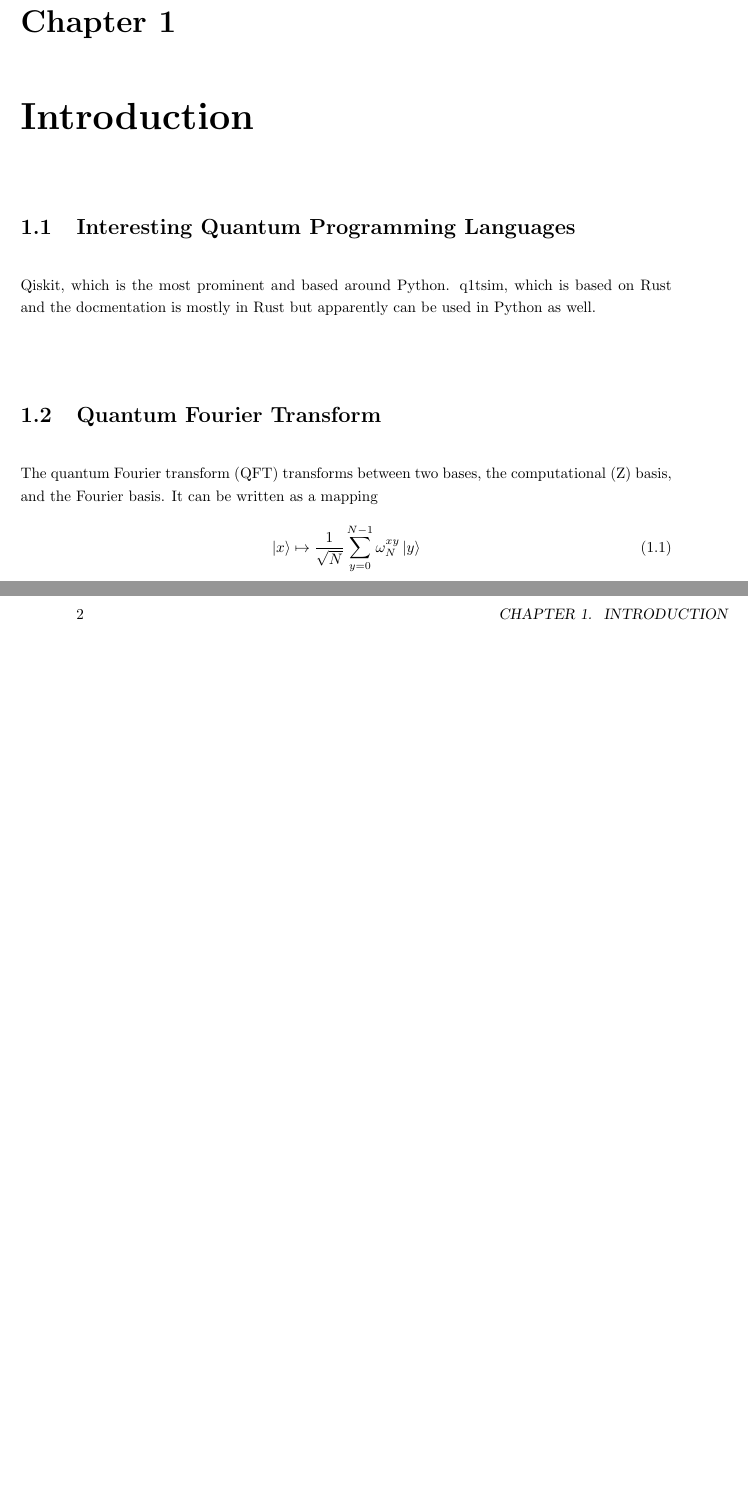
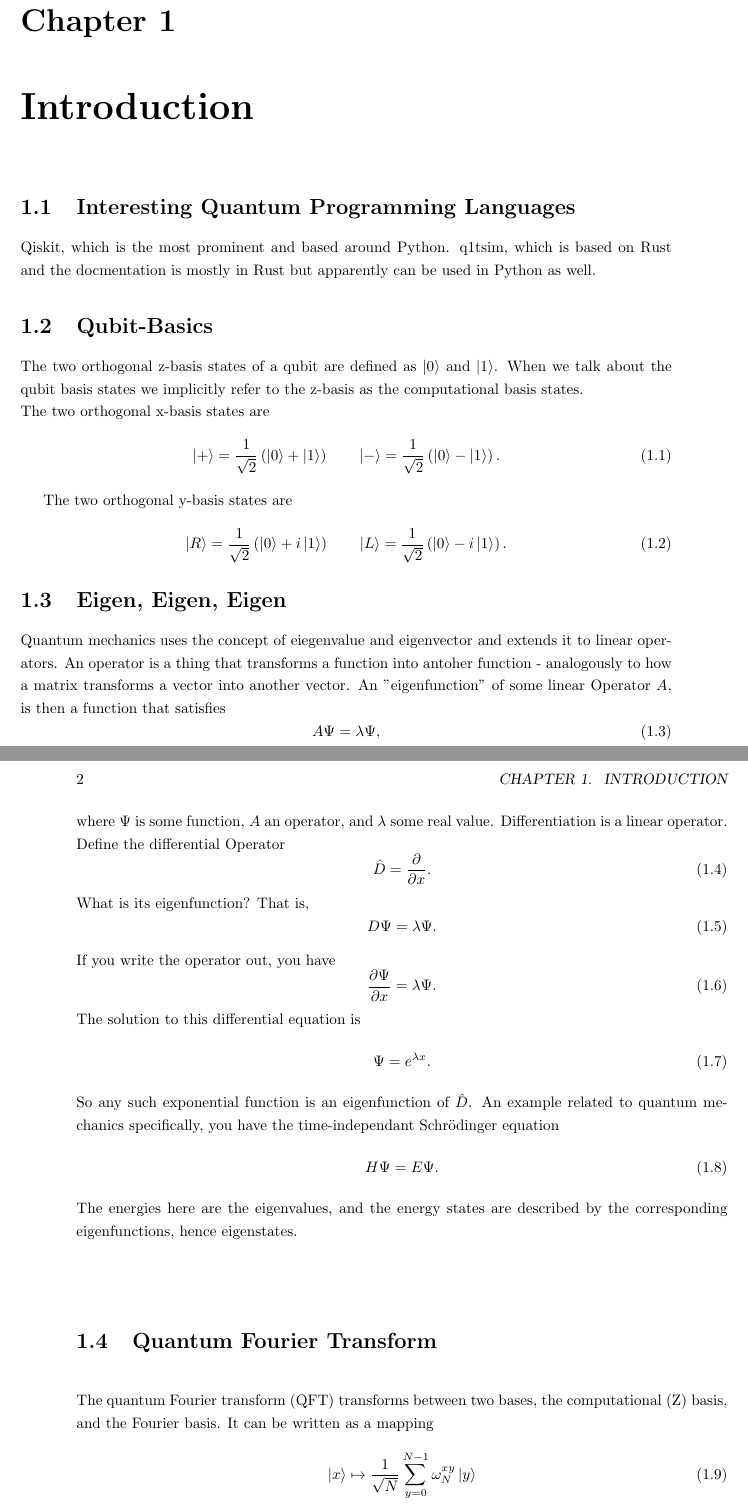
Before and after one commit to MLK97/Bachelor-Thesis, a LaTeX book (MainDocument.tex, which reads content/01_intro.tex): two parts of pages 4 and 5 of 5 before the commit and two parts of pages 4 and 5 of 6 after it, joined at a grey line, cut so that both start at the same text, the shorter picture padded with empty space. Compiled offline with pdfLaTeX.

Commit message:
added info about eigenalgebra

```diff
--- a/content/01_intro.tex
+++ b/content/01_intro.tex
@@ -3,6 +3,64 @@
 Qiskit, which is the most prominent and based around Python.
 q1tsim, which is based on Rust and the docmentation is mostly in Rust
 but apparently can be used in Python as well.
+\section{Qubit-Basics}
+The two orthogonal z-basis states of a qubit are defined as $\ket{0}$
+and $\ket{1}$. When we talk about the qubit basis states we implicitly
+refer to the z-basis as the computational basis states.\\
+The two orthogonal x-basis states are
+\begin{equation}
+  \label{eq:4}
+  \ket{+} = \frac{1}{\sqrt{2}}\left(\ket{0}+\ket{1}\right) \qquad
+  \ket{-} = \frac{1}{\sqrt{2}}\left(\ket{0}-\ket{1}\right).
+\end{equation}
+
+The two orthogonal y-basis states are
+\begin{equation}
+  \label{eq:4}
+  \ket{R} = \frac{1}{\sqrt{2}}\left(\ket{0}+i\ket{1}\right) \qquad
+  \ket{L} = \frac{1}{\sqrt{2}}\left(\ket{0}-i\ket{1}\right).
+\end{equation}
+\section{Eigen, Eigen, Eigen}
+Quantum mechanics uses the concept of eiegenvalue and eigenvector and
+extends it to linear operators. An operator is a thing that transforms
+a function into antoher function - analogously to how a matrix
+transforms a vector into another vector. An "eigenfunction" of some
+linear Operator $A$, is then a function that satisfies
+\begin{equation}
+  \label{eq:5}
+  A \Psi = \lambda \Psi,
+\end{equation}
+where $\Psi$ is some function, $A$ an operator, and $\lambda$ some
+real value.
+Differentiation is a linear operator. Define the differential Operator
+\begin{equation}
+  \label{eq:6}
+  \hat{D} = \frac{\partial}{\partial x}.
+\end{equation}
+What is its eigenfunction? That is,
+\begin{equation}
+  \label{eq:7}
+  D \Psi = \lambda \Psi.
+\end{equation}
+If you write the operator out, you have
+\begin{equation}
+  \label{eq:8}
+  \frac{\partial \Psi}{\partial x} = \lambda \Psi.
+\end{equation}
+The solution to this differential equation is
+\begin{equation}
+  \label{eq:9}
+  \Psi = e^{\lambda x}.
+\end{equation}
+So any such exponential function is an eigenfunction of $\hat{D}$.
+An example related to quantum mechanics specifically, you have the
+time-independant Schrödinger equation
+\begin{equation}
+  \label{eq:10}
+  H \Psi = E \Psi.
+\end{equation}
+The energies here are the eigenvalues, and the energy states are
+described by the corresponding eigenfunctions, hence eigenstates.
 \section{Quantum Fourier Transform}
 The quantum Fourier transform (QFT) transforms between two bases, the
 computational (Z) basis, and the Fourier basis. It can be written as a
```
